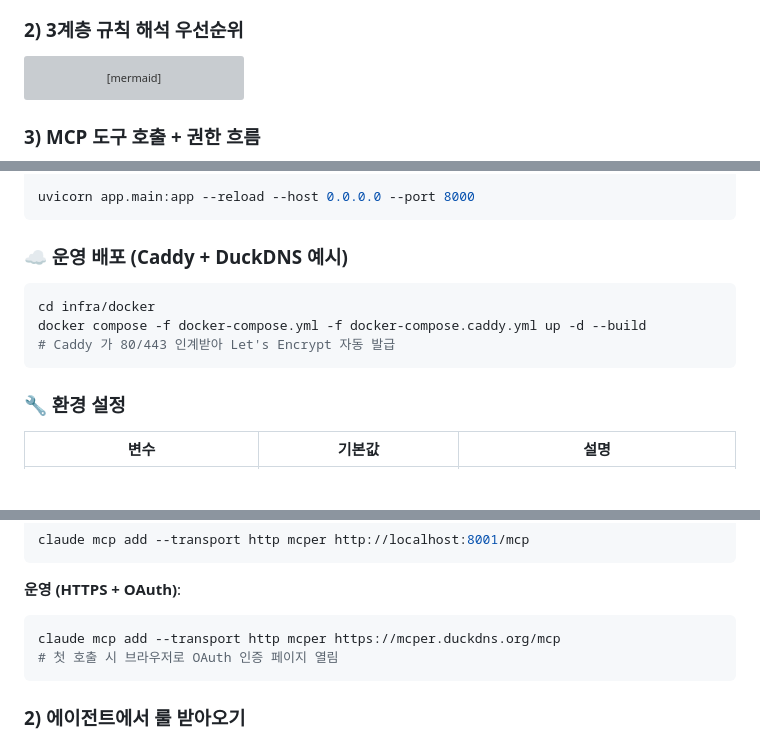
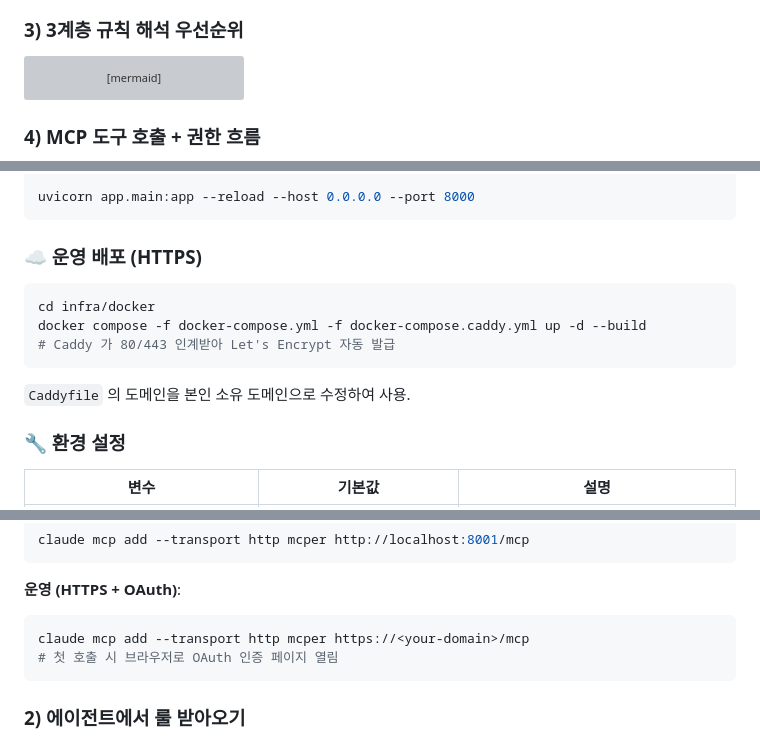
Before and after one commit to Cha-Young-Ho/mcper, a Markdown page: README.md, 3 parts joined by grey strips. Drawn GitHub-style; blank space fills up the shorter version; grey boxes are pictures that could not be loaded.

````diff
--- a/README.md
+++ b/README.md
@@ -89,6 +95,6 @@ graph TB
 ```
 
-### 2) 3계층 규칙 해석 우선순위
+### 3) 3계층 규칙 해석 우선순위
 
 ```mermaid
 flowchart LR
@@ -111,7 +117,7 @@ flowchart LR
     style Merge fill:#ffe
 ```
 
-### 3) MCP 도구 호출 + 권한 흐름
+### 4) MCP 도구 호출 + 권한 흐름
 
 ```mermaid
 sequenceDiagram
@@ -248,13 +248,15 @@ export PYTHONPATH=.
 uvicorn app.main:app --reload --host 0.0.0.0 --port 8000
 ```
 
-### ☁️ 운영 배포 (Caddy + DuckDNS 예시)
+### ☁️ 운영 배포 (HTTPS)
 
 ```bash
 cd infra/docker
 docker compose -f docker-compose.yml -f docker-compose.caddy.yml up -d --build
 # Caddy 가 80/443 인계받아 Let's Encrypt 자동 발급
 ```
+
+`Caddyfile` 의 도메인을 본인 소유 도메인으로 수정하여 사용.
 
 ### 🔧 환경 설정
 
@@ -295,7 +297,7 @@ claude mcp add --transport http mcper http://localhost:8001/mcp
 
 **운영 (HTTPS + OAuth)**:
 ```bash
-claude mcp add --transport http mcper https://mcper.duckdns.org/mcp
+claude mcp add --transport http mcper https://<your-domain>/mcp
 # 첫 호출 시 브라우저로 OAuth 인증 페이지 열림
 ```
 
````
Also changed, not shown: other parts of README.md (+64 -64 lines).
